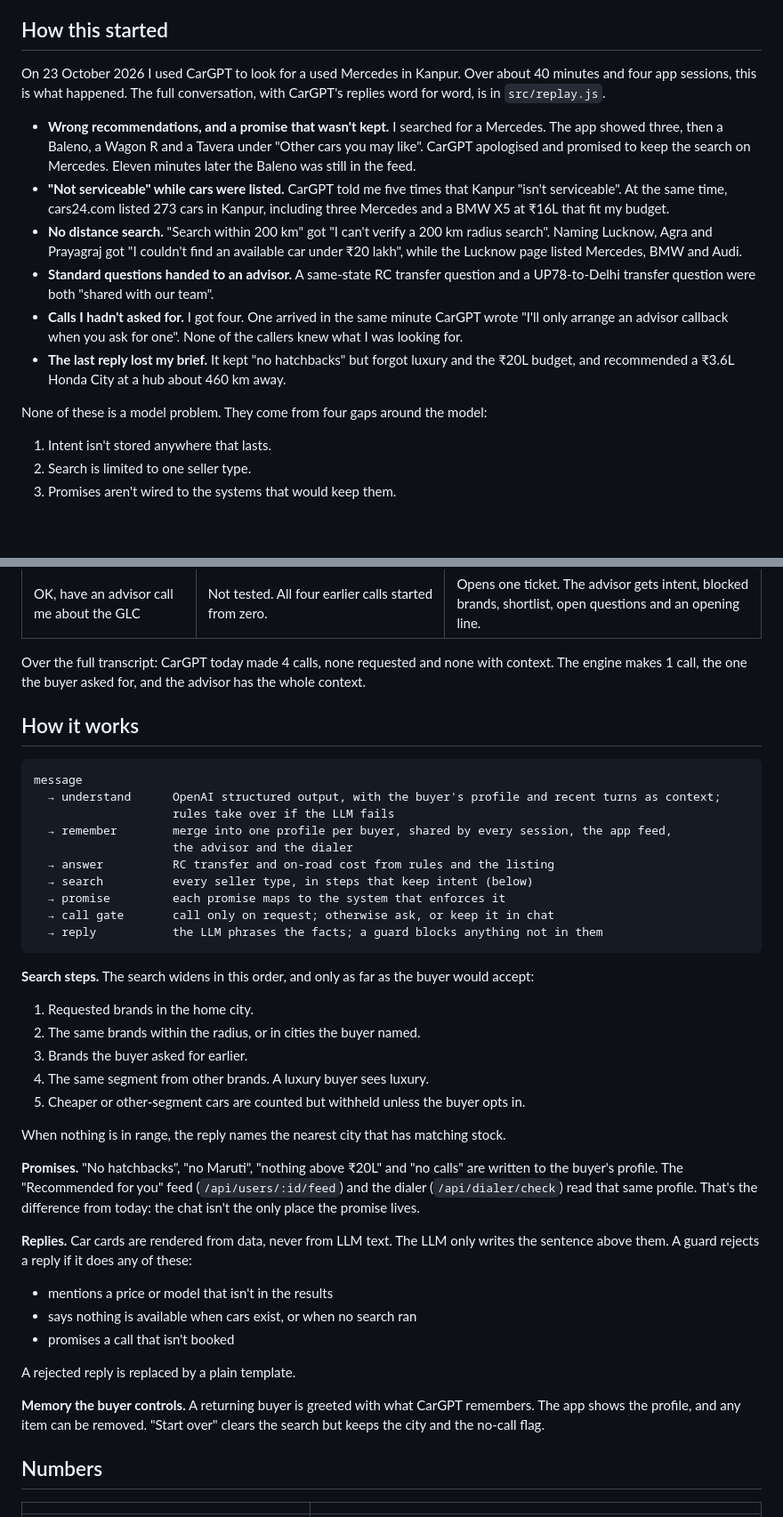
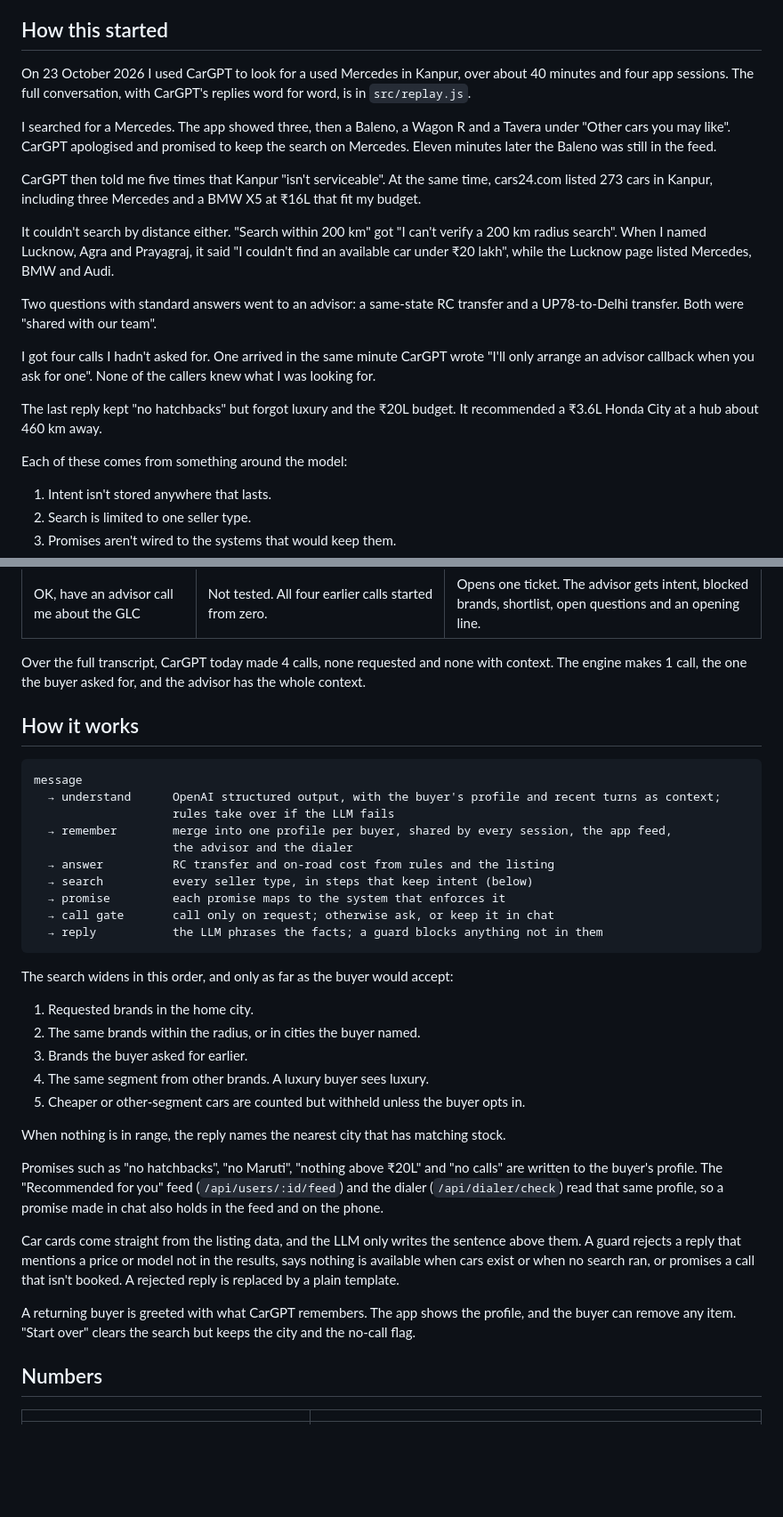
Before and after one commit to shrashansh/poc-5-cars24, a Markdown page: README.md, 2 parts joined by grey strips. Shown at 89% size. Rendered like a GitHub page; blank space fills up the shorter version.

````diff
--- a/README.md
+++ b/README.md
@@ -14,16 +14,21 @@ It runs on 2,584 live listings pulled from cars24.com across 12 cities, handles
 
 ## How this started
 
-On 23 October 2026 I used CarGPT to look for a used Mercedes in Kanpur. Over about 40 minutes and four app sessions, this is what happened. The full conversation, with CarGPT's replies word for word, is in `src/replay.js`.
+On 23 October 2026 I used CarGPT to look for a used Mercedes in Kanpur, over about 40 minutes and four app sessions. The full conversation, with CarGPT's replies word for word, is in `src/replay.js`.
 
-- **Wrong recommendations, and a promise that wasn't kept.** I searched for a Mercedes. The app showed three, then a Baleno, a Wagon R and a Tavera under "Other cars you may like". CarGPT apologised and promised to keep the search on Mercedes. Eleven minutes later the Baleno was still in the feed.
-- **"Not serviceable" while cars were listed.** CarGPT told me five times that Kanpur "isn't serviceable". At the same time, cars24.com listed 273 cars in Kanpur, including three Mercedes and a BMW X5 at ₹16L that fit my budget.
-- **No distance search.** "Search within 200 km" got "I can't verify a 200 km radius search". Naming Lucknow, Agra and Prayagraj got "I couldn't find an available car under ₹20 lakh", while the Lucknow page listed Mercedes, BMW and Audi.
-- **Standard questions handed to an advisor.** A same-state RC transfer question and a UP78-to-Delhi transfer question were both "shared with our team".
-- **Calls I hadn't asked for.** I got four. One arrived in the same minute CarGPT wrote "I'll only arrange an advisor callback when you ask for one". None of the callers knew what I was looking for.
-- **The last reply lost my brief.** It kept "no hatchbacks" but forgot luxury and the ₹20L budget, and recommended a ₹3.6L Honda City at a hub about 460 km away.
+I searched for a Mercedes. The app showed three, then a Baleno, a Wagon R and a Tavera under "Other cars you may like". CarGPT apologised and promised to keep the search on Mercedes. Eleven minutes later the Baleno was still in the feed.
 
-None of these is a model problem. They come from four gaps around the model:
+CarGPT then told me five times that Kanpur "isn't serviceable". At the same time, cars24.com listed 273 cars in Kanpur, including three Mercedes and a BMW X5 at ₹16L that fit my budget.
+
+It couldn't search by distance either. "Search within 200 km" got "I can't verify a 200 km radius search". When I named Lucknow, Agra and Prayagraj, it said "I couldn't find an available car under ₹20 lakh", while the Lucknow page listed Mercedes, BMW and Audi.
+
+Two questions with standard answers went to an advisor: a same-state RC transfer and a UP78-to-Delhi transfer. Both were "shared with our team".
+
+I got four calls I hadn't asked for. One arrived in the same minute CarGPT wrote "I'll only arrange an advisor callback when you ask for one". None of the callers knew what I was looking for.
+
+The last reply kept "no hatchbacks" but forgot luxury and the ₹20L budget. It recommended a ₹3.6L Honda City at a hub about 460 km away.
+
+Each of these comes from something around the model:
 
 1. Intent isn't stored anywhere that lasts.
 2. Search is limited to one seller type.
@@ -48,7 +53,7 @@ Same conversation, replayed through the engine on live listings (`npm run replay
 | Please don't show me any hatchback | Keeps "no hatchbacks", drops luxury and budget. Recommends a ₹3.6L City 460 km away. | Confirms hatchbacks are already blocked. Results stay luxury, under ₹20L, within 200 km. |
 | OK, have an advisor call me about the GLC | Not tested. All four earlier calls started from zero. | Opens one ticket. The advisor gets intent, blocked brands, shortlist, open questions and an opening line. |
 
-Over the full transcript: CarGPT today made 4 calls, none requested and none with context. The engine makes 1 call, the one the buyer asked for, and the advisor has the whole context.
+Over the full transcript, CarGPT today made 4 calls, none requested and none with context. The engine makes 1 call, the one the buyer asked for, and the advisor has the whole context.
 
 ## How it works
 
@@ -65,7 +70,7 @@ message
   → reply           the LLM phrases the facts; a guard blocks anything not in them
 ```
 
-**Search steps.** The search widens in this order, and only as far as the buyer would accept:
+The search widens in this order, and only as far as the buyer would accept:
 
 1. Requested brands in the home city.
 2. The same brands within the radius, or in cities the buyer named.
@@ -75,17 +80,11 @@ message
 
 When nothing is in range, the reply names the nearest city that has matching stock.
 
-**Promises.** "No hatchbacks", "no Maruti", "nothing above ₹20L" and "no calls" are written to the buyer's profile. The "Recommended for you" feed (`/api/users/:id/feed`) and the dialer (`/api/dialer/check`) read that same profile. That's the difference from today: the chat isn't the only place the promise lives.
+Promises such as "no hatchbacks", "no Maruti", "nothing above ₹20L" and "no calls" are written to the buyer's profile. The "Recommended for you" feed (`/api/users/:id/feed`) and the dialer (`/api/dialer/check`) read that same profile, so a promise made in chat also holds in the feed and on the phone.
 
-**Replies.** Car cards are rendered from data, never from LLM text. The LLM only writes the sentence above them. A guard rejects a reply if it does any of these:
+Car cards come straight from the listing data, and the LLM only writes the sentence above them. A guard rejects a reply that mentions a price or model not in the results, says nothing is available when cars exist or when no search ran, or promises a call that isn't booked. A rejected reply is replaced by a plain template.
 
-- mentions a price or model that isn't in the results
-- says nothing is available when cars exist, or when no search ran
-- promises a call that isn't booked
-
-A rejected reply is replaced by a plain template.
-
-**Memory the buyer controls.** A returning buyer is greeted with what CarGPT remembers. The app shows the profile, and any item can be removed. "Start over" clears the search but keeps the city and the no-call flag.
+A returning buyer is greeted with what CarGPT remembers. The app shows the profile, and the buyer can remove any item. "Start over" clears the search but keeps the city and the no-call flag.
 
 ## Numbers
 
````
Also changed, not shown: other parts of README.md (+11 -18 lines).
